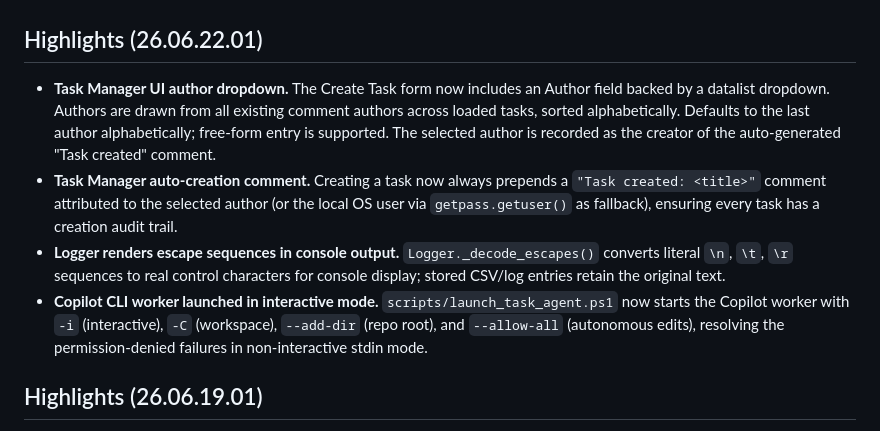
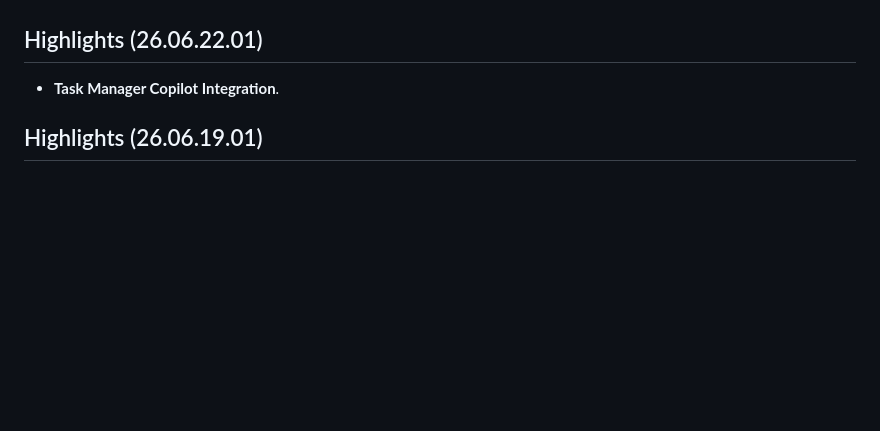
Before and after one commit to Yaniv1/BaseApp, a Markdown page: README.md, the part around the change. Rendered like a GitHub page; blank space fills up the shorter version.

```diff
--- a/README.md
+++ b/README.md
@@ -9,10 +9,7 @@ BaseApp is a reusable Python application template for configuration-driven runti
 
 ## Highlights (26.06.22.01)
 
-- **Task Manager UI author dropdown.** The Create Task form now includes an Author field backed by a datalist dropdown. Authors are drawn from all existing comment authors across loaded tasks, sorted alphabetically. Defaults to the last author alphabetically; free-form entry is supported. The selected author is recorded as the creator of the auto-generated "Task created" comment.
-- **Task Manager auto-creation comment.** Creating a task now always prepends a `"Task created: <title>"` comment attributed to the selected author (or the local OS user via `getpass.getuser()` as fallback), ensuring every task has a creation audit trail.
-- **Logger renders escape sequences in console output.** `Logger._decode_escapes()` converts literal `\n`, `\t`, `\r` sequences to real control characters for console display; stored CSV/log entries retain the original text.
-- **Copilot CLI worker launched in interactive mode.** `scripts/launch_task_agent.ps1` now starts the Copilot worker with `-i` (interactive), `-C` (workspace), `--add-dir` (repo root), and `--allow-all` (autonomous edits), resolving the permission-denied failures in non-interactive stdin mode.
+- **Task Manager Copilot Integration**.
 
 ## Highlights (26.06.19.01)
 
```
